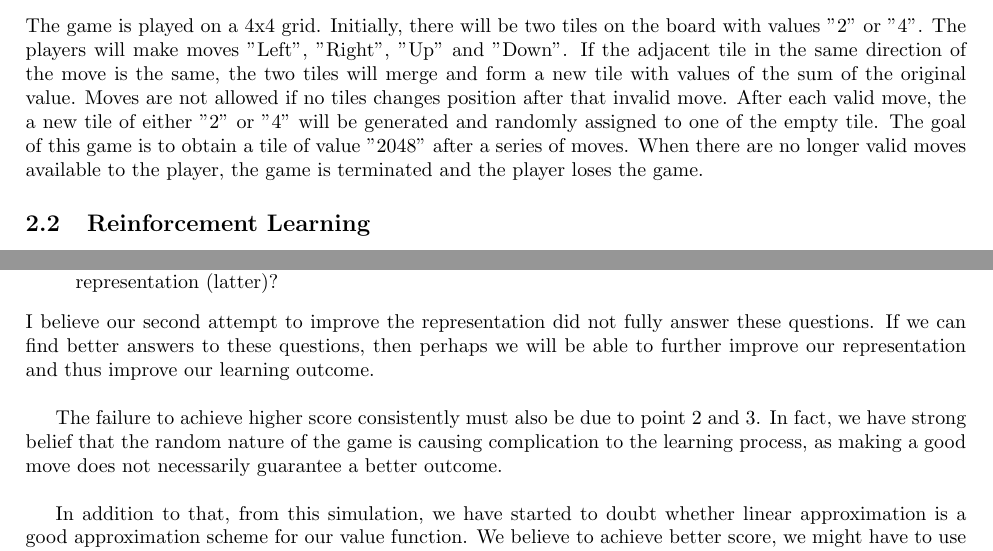
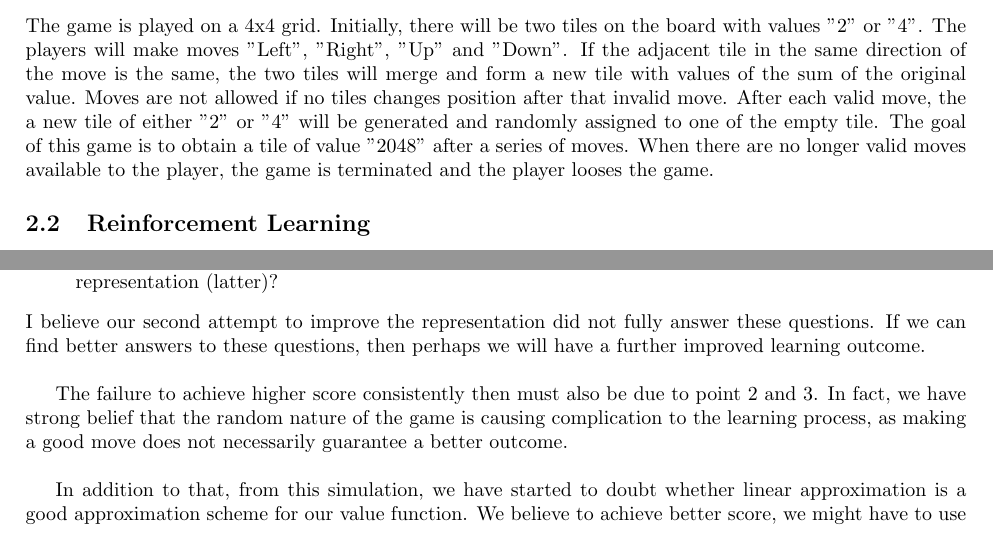
Before and after one commit to EricCWWong/2048AI, a LaTeX paper (Report_Latex/report.tex, which reads Report_Latex/background.tex, Report_Latex/discussion.tex): two parts of pages 1 and 6 of 6, joined at a grey line, cut so that both start at the same text. Compiled offline with pdfLaTeX.

Commit message:
Revert "Fixed looses"
This reverts commit 6086bc409347a49a33f52931fa4f79375f406e77.

```diff
--- a/Report_Latex/background.tex
+++ b/Report_Latex/background.tex
@@ -1,6 +1,6 @@
 \section{Background}
 \subsection{Game Rules}
-The game is played on a 4x4 grid. Initially, there will be two tiles on the board with values "2" or "4".  The players will make moves "Left", "Right", "Up" and "Down". If the adjacent tile in the same direction of the move is the same, the two tiles will merge and form a new tile with values of the sum of the original value. Moves are not allowed if no tiles changes position after that invalid move. After each valid move, the a new tile of either "2" or "4" will be generated and randomly assigned to one of the empty tile. The goal of this game is to obtain a tile of value "2048" after a series of moves. When there are no longer valid moves available to the player, the game is terminated and the player loses the game.
+The game is played on a 4x4 grid. Initially, there will be two tiles on the board with values "2" or "4".  The players will make moves "Left", "Right", "Up" and "Down". If the adjacent tile in the same direction of the move is the same, the two tiles will merge and form a new tile with values of the sum of the original value. Moves are not allowed if no tiles changes position after that invalid move. After each valid move, the a new tile of either "2" or "4" will be generated and randomly assigned to one of the empty tile. The goal of this game is to obtain a tile of value "2048" after a series of moves. When there are no longer valid moves available to the player, the game is terminated and the player looses the game.
 
 \subsection{Reinforcement Learning}
 Reinforcement learning is learning what actions to take in a certain situation  that will maximise our rewards. The learner is not told what actions to take, but instead must discover which actions yield the most reward by trying them \cite{sutton2018reinforcement}.  In our project, we will have 4 actions available for our agent, they are "Left", "Right", "Up" and "Down".  We will need a representation to present the current state of the board. This will be denoted as $\phi$ in the rest of the report. We have chosen the simplest approximation --- linear approximation --- where the q-value of the action  is related to the state linearly as shown below:
--- a/Report_Latex/discussion.tex
+++ b/Report_Latex/discussion.tex
@@ -20,10 +20,10 @@ Like before, we have again tried to conclude by finding some explanations. By im
 	\item The power of value function approximation is that we do not require the simulation to experience all the specific state. Instead by going through one state, our agent should know how to make a decision for another state that shares some similarities. How should we capture these similarities?
 	\item Let's consider the board shown in figure \ref{fig:game_board}. Suppose we have another board where the values are simply those in figure \ref{fig:game_board} multiplied by 2. If we consider the values, these 2 boards are completely different. However, in terms of adjacent differences in log 2 scale, these 2 boards are completely the same. Should these 2 board be represented by 2 distinguishable state representation (former) or by the same state representation (latter)?
 \end{itemize}
-I believe our second attempt to improve the representation did not fully answer these questions. If we can find better answers to these questions, then perhaps we will be able to further improve our representation and thus improve our learning outcome.
+I believe our second attempt to improve the representation did not fully answer these questions. If we can find better answers to these questions, then perhaps we will have a further improved learning outcome.
 \\
 
-The failure to achieve higher score consistently must also be due to point 2 and 3. In fact, we have strong belief that the random nature of the game is causing complication to the learning process, as making a good move does not necessarily guarantee a better outcome.
+The failure to achieve higher score consistently then must also be due to point 2 and 3. In fact, we have strong belief that the random nature of the game is causing complication to the learning process, as making a good move does not necessarily guarantee a better outcome.
 \\
 
 In addition to that, from this simulation, we have started to doubt whether linear approximation is a good approximation scheme for our value function. We believe to achieve better score, we might have to use other types of approximation methods.
```
Also changed, not shown: Report_Latex/report.pdf, 2 other files.
